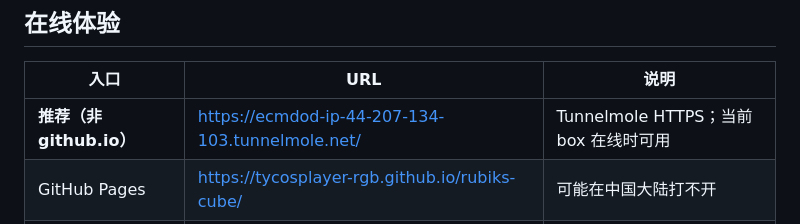
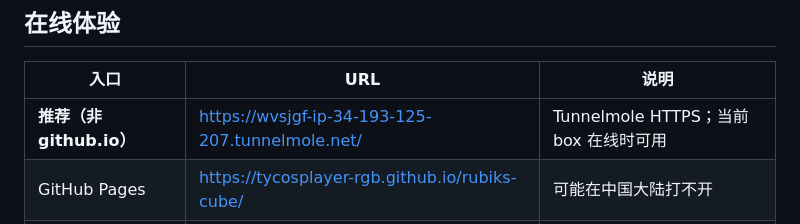
Before and after one commit to tycosplayer-rgb/rubiks-cube, a Markdown page: README.md, the part around the change. Drawn GitHub-style.

Commit message:
docs: refresh Tunnelmole URL after even-order snap fix

```diff
--- a/README.md
+++ b/README.md
@@ -10,7 +10,7 @@
 
 | 入口 | URL | 说明 |
 |------|-----|------|
-| **推荐（非 github.io）** | https://ecmdod-ip-44-207-134-103.tunnelmole.net/ | Tunnelmole HTTPS；当前 box 在线时可用 |
+| **推荐（非 github.io）** | https://wvsjgf-ip-34-193-125-207.tunnelmole.net/ | Tunnelmole HTTPS；当前 box 在线时可用 |
 | GitHub Pages | https://tycosplayer-rgb.github.io/rubiks-cube/ | 可能在中国大陆打不开 |
 | 仓库 | https://github.com/tycosplayer-rgb/rubiks-cube | 源码 |
 
```
